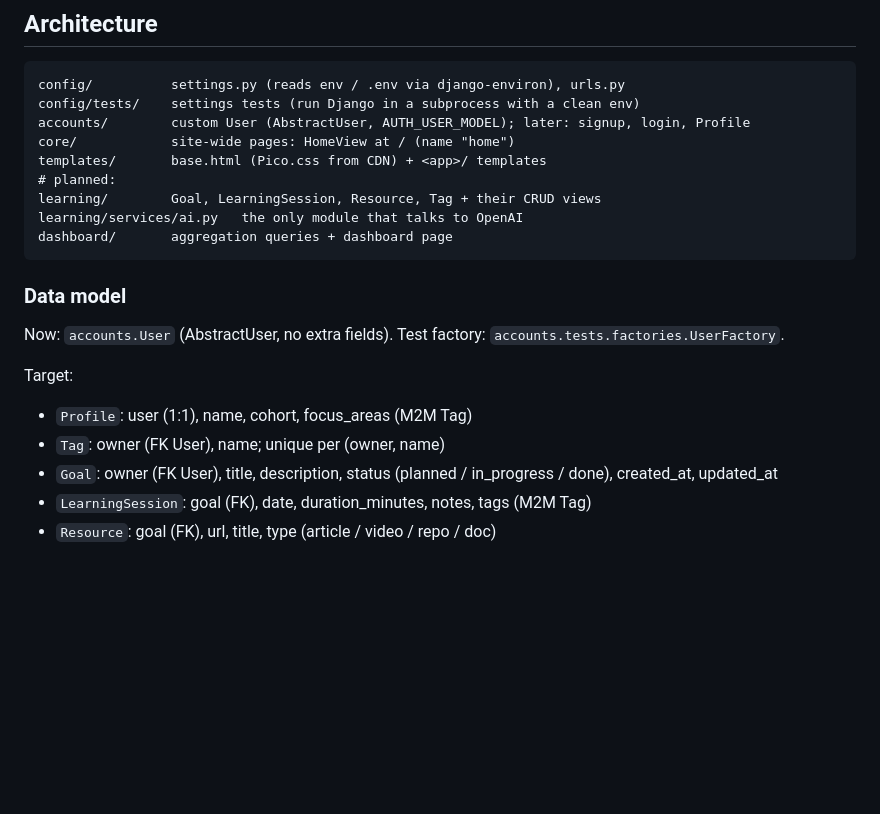
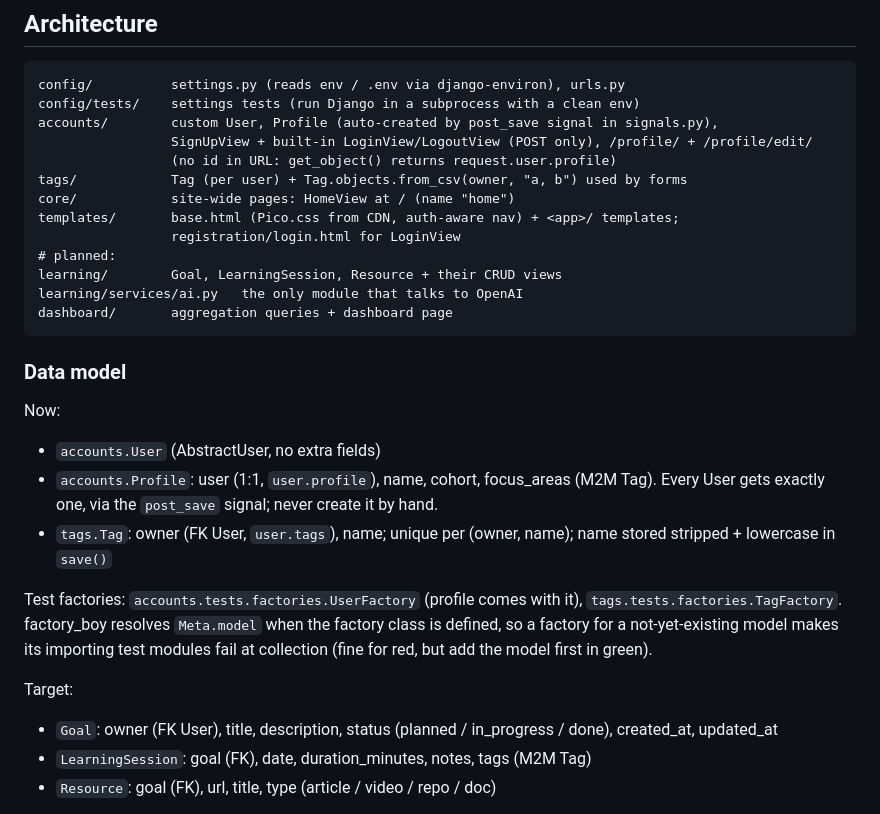
Before and after one commit to yaroslavthedev/learning-companion, a Markdown page: CLAUDE.md, the part around the change. Rendered like a GitHub page; blank space fills up the shorter version.

Commit message:
docs: update CLAUDE.md (#3)
Co-Authored-By: Claude Opus 5.5 <noreply@anthropic.com>

````diff
--- a/CLAUDE.md
+++ b/CLAUDE.md
@@ -42,23 +42,36 @@ Host port 5432 is taken by another project on the dev machine, so we use 5433.
 ```
 config/          settings.py (reads env / .env via django-environ), urls.py
 config/tests/    settings tests (run Django in a subprocess with a clean env)
-accounts/        custom User (AbstractUser, AUTH_USER_MODEL); later: signup, login, Profile
+accounts/        custom User, Profile (auto-created by post_save signal in signals.py),
+                 SignUpView + built-in LoginView/LogoutView (POST only), /profile/ + /profile/edit/
+                 (no id in URL: get_object() returns request.user.profile)
+tags/            Tag (per user) + Tag.objects.from_csv(owner, "a, b") used by forms
 core/            site-wide pages: HomeView at / (name "home")
-templates/       base.html (Pico.css from CDN) + <app>/ templates
+templates/       base.html (Pico.css from CDN, auth-aware nav) + <app>/ templates;
+                 registration/login.html for LoginView
 # planned:
-learning/        Goal, LearningSession, Resource, Tag + their CRUD views
+learning/        Goal, LearningSession, Resource + their CRUD views
 learning/services/ai.py   the only module that talks to OpenAI
 dashboard/       aggregation queries + dashboard page
 ```
 
 ### Data model
 
-Now: `accounts.User` (AbstractUser, no extra fields). Test factory: `accounts.tests.factories.UserFactory`.
+Now:
+
+- `accounts.User` (AbstractUser, no extra fields)
+- `accounts.Profile`: user (1:1, `user.profile`), name, cohort, focus_areas (M2M Tag).
+  Every User gets exactly one, via the `post_save` signal; never create it by hand.
+- `tags.Tag`: owner (FK User, `user.tags`), name; unique per (owner, name);
+  name stored stripped + lowercase in `save()`
+
+Test factories: `accounts.tests.factories.UserFactory` (profile comes with it),
+`tags.tests.factories.TagFactory`. factory_boy resolves `Meta.model` when the
+factory class is defined, so a factory for a not-yet-existing model makes its
+importing test modules fail at collection (fine for red, but add the model first in green).
 
 Target:
 
-- `Profile`: user (1:1), name, cohort, focus_areas (M2M Tag)
-- `Tag`: owner (FK User), name; unique per (owner, name)
 - `Goal`: owner (FK User), title, description, status (planned / in_progress / done), created_at, updated_at
 - `LearningSession`: goal (FK), date, duration_minutes, notes, tags (M2M Tag)
 - `Resource`: goal (FK), url, title, type (article / video / repo / doc)
````
